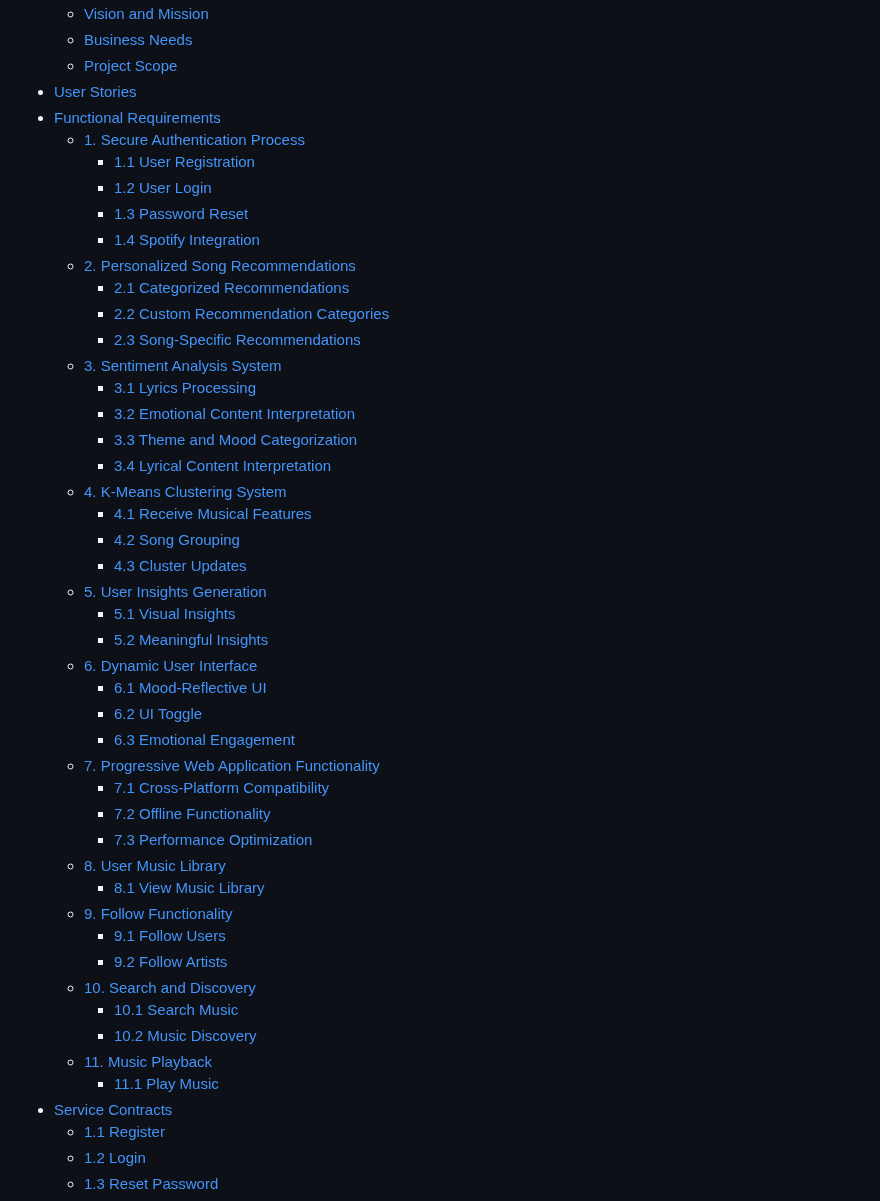
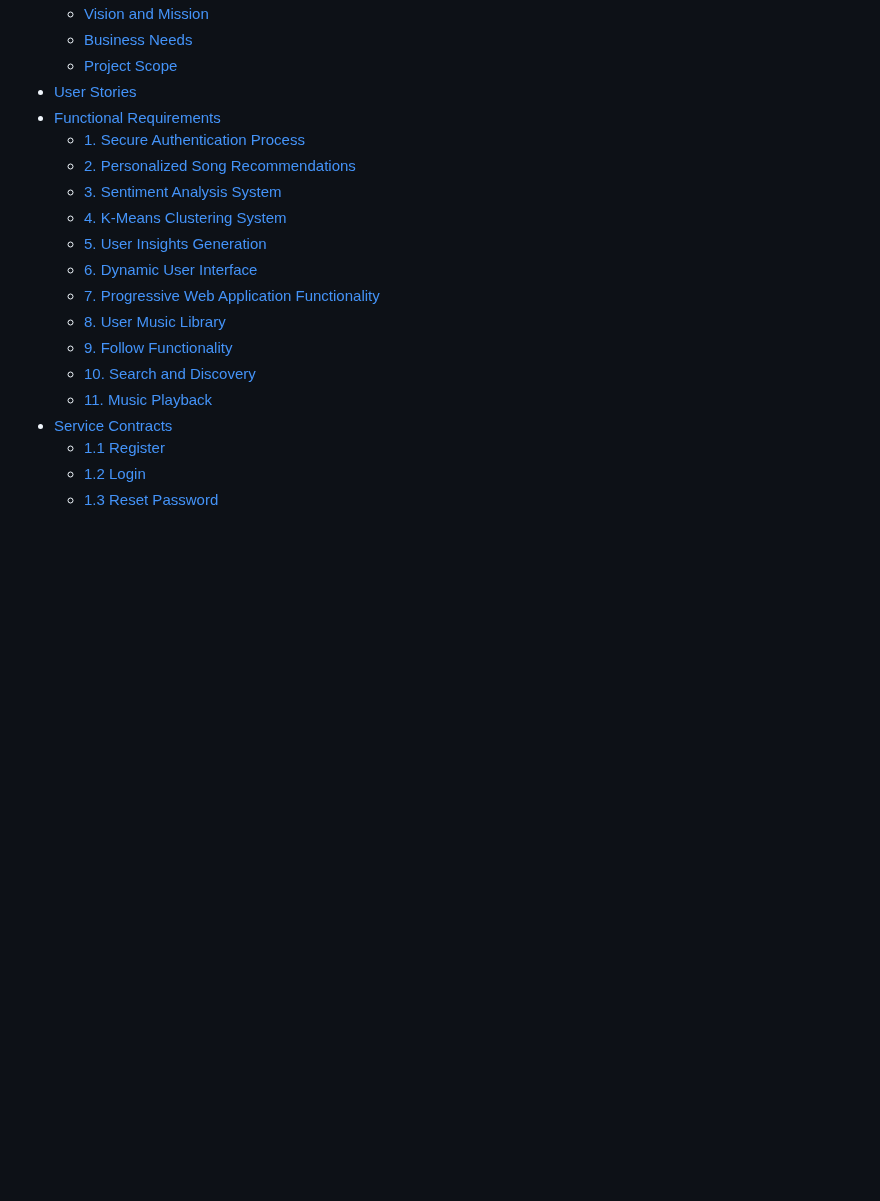
Before and after one commit to COS301-SE-2024/ECHO, a Markdown page: Documentation/RequirementSpecification.md, the part around one of its changes. GitHub-like rendering; blank space fills up the shorter version.

```diff
--- a/Documentation/RequirementSpecification.md
+++ b/Documentation/RequirementSpecification.md
@@ -11,44 +11,16 @@
 - [User Stories](#user-stories)
 - [Functional Requirements](#functional-requirements)
   - [1. Secure Authentication Process](#1-secure-authentication-process)
-    - [1.1 User Registration](#11-user-registration)
-    - [1.2 User Login](#12-user-login)
-    - [1.3 Password Reset](#13-password-reset)
-    - [1.4 Spotify Integration](#14-spotify-integration)
   - [2. Personalized Song Recommendations](#2-personalized-song-recommendations)
-    - [2.1 Categorized Recommendations](#21-categorized-recommendations)
-    - [2.2 Custom Recommendation Categories](#22-custom-recommendation-categories)
-    - [2.3 Song-Specific Recommendations](#23-song-specific-recommendations)
   - [3. Sentiment Analysis System](#3-sentiment-analysis-system)
-    - [3.1 Lyrics Processing](#31-lyrics-processing)
-    - [3.2 Emotional Content Interpretation](#32-emotional-content-interpretation)
-    - [3.3 Theme and Mood Categorization](#33-theme-and-mood-categorization)
-    - [3.4 Lyrical Content Interpretation](#34-lyrical-content-interpretation)
   - [4. K-Means Clustering System](#4-k-means-clustering-system)
-    - [4.1 Receive Musical Features](#41-receive-musical-features)
-    - [4.2 Song Grouping](#42-song-grouping)
-    - [4.3 Cluster Updates](#43-cluster-updates)
   - [5. User Insights Generation](#5-user-insights-generation)
-    - [5.1 Visual Insights](#51-visual-insights)
-    - [5.2 Meaningful Insights](#52-meaningful-insights)
   - [6. Dynamic User Interface](#6-dynamic-user-interface)
-    - [6.1 Mood-Reflective UI](#61-mood-reflective-ui)
-    - [6.2 UI Toggle](#62-ui-toggle)
-    - [6.3 Emotional Engagement](#63-emotional-engagement)
   - [7. Progressive Web Application Functionality](#7-progressive-web-application-functionality)
-    - [7.1 Cross-Platform Compatibility](#71-cross-platform-compatibility)
-    - [7.2 Offline Functionality](#72-offline-functionality)
-    - [7.3 Performance Optimization](#73-performance-optimization)
   - [8. User Music Library](#8-user-music-library)
-    - [8.1 View Music Library](#81-view-music-library)
   - [9. Follow Functionality](#9-follow-functionality)
-    - [9.1 Follow Users](#91-follow-users)
-    - [9.2 Follow Artists](#92-follow-artists)
   - [10. Search and Discovery](#10-search-and-discovery)
-    - [10.1 Search Music](#101-search-music)
-    - [10.2 Music Discovery](#102-music-discovery)
   - [11. Music Playback](#11-music-playback)
-    - [11.1 Play Music](#111-play-music)
 - [Service Contracts](#service-contracts)
   - [1.1 Register](#11-register)
   - [1.2 Login](#12-login)
```
Also changed, not shown: other parts of Documentation/RequirementSpecification.md (+28 -28 lines).
